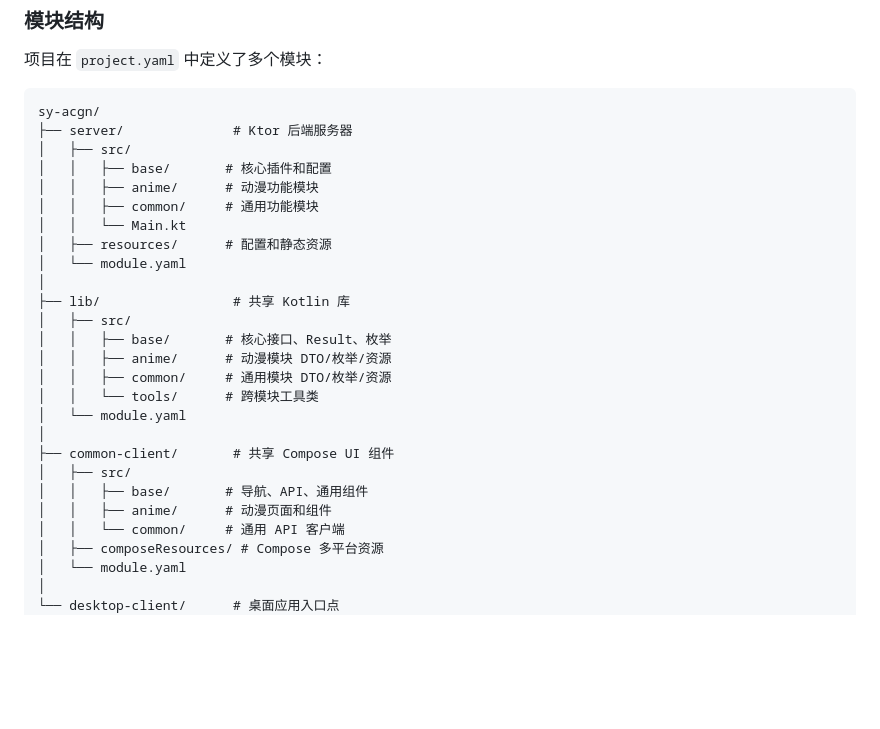
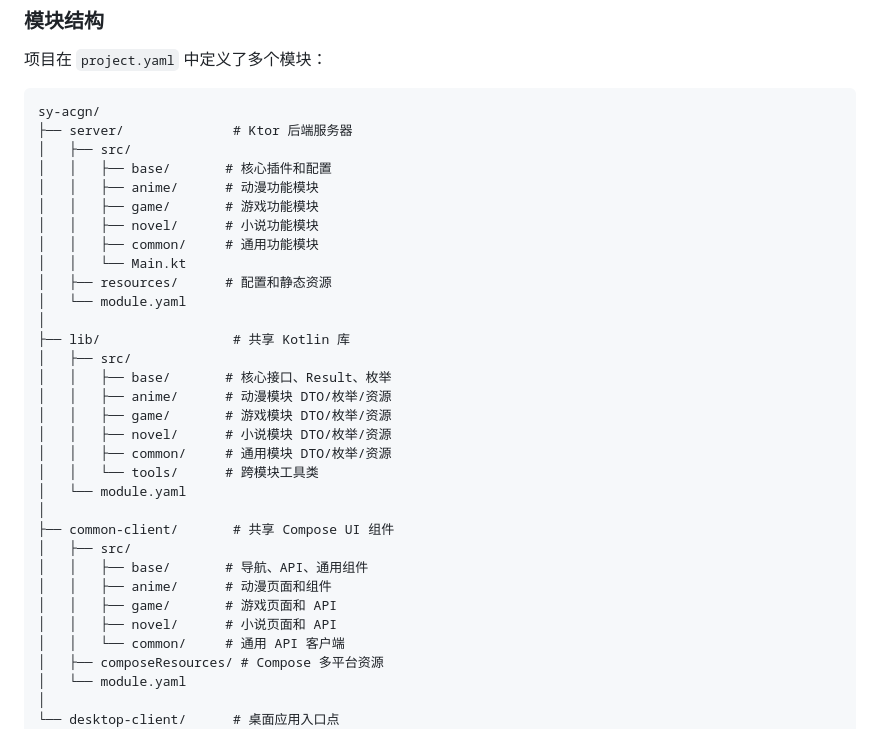
Before and after one commit to sunriseydy/sy-acgn, a Markdown page: README.md, the part around one of its changes. Drawn GitHub-style; blank space fills up the shorter version.

```diff
--- a/README.md
+++ b/README.md
@@ -69,6 +69,8 @@ sy-acgn/
 │   ├── src/
 │   │   ├── base/       # 核心插件和配置
 │   │   ├── anime/      # 动漫功能模块
+│   │   ├── game/       # 游戏功能模块
+│   │   ├── novel/      # 小说功能模块
 │   │   ├── common/     # 通用功能模块
 │   │   └── Main.kt
 │   ├── resources/      # 配置和静态资源
@@ -78,6 +80,8 @@ sy-acgn/
 │   ├── src/
 │   │   ├── base/       # 核心接口、Result、枚举
 │   │   ├── anime/      # 动漫模块 DTO/枚举/资源
+│   │   ├── game/       # 游戏模块 DTO/枚举/资源
+│   │   ├── novel/      # 小说模块 DTO/枚举/资源
 │   │   ├── common/     # 通用模块 DTO/枚举/资源
 │   │   └── tools/      # 跨模块工具类
 │   └── module.yaml
@@ -86,6 +90,8 @@ sy-acgn/
 │   ├── src/
 │   │   ├── base/       # 导航、API、通用组件
 │   │   ├── anime/      # 动漫页面和组件
+│   │   ├── game/       # 游戏页面和 API
+│   │   ├── novel/      # 小说页面和 API
 │   │   └── common/     # 通用 API 客户端
 │   ├── composeResources/ # Compose 多平台资源
 │   └── module.yaml
```
Also changed, not shown: other parts of README.md (+71 -8 lines).
